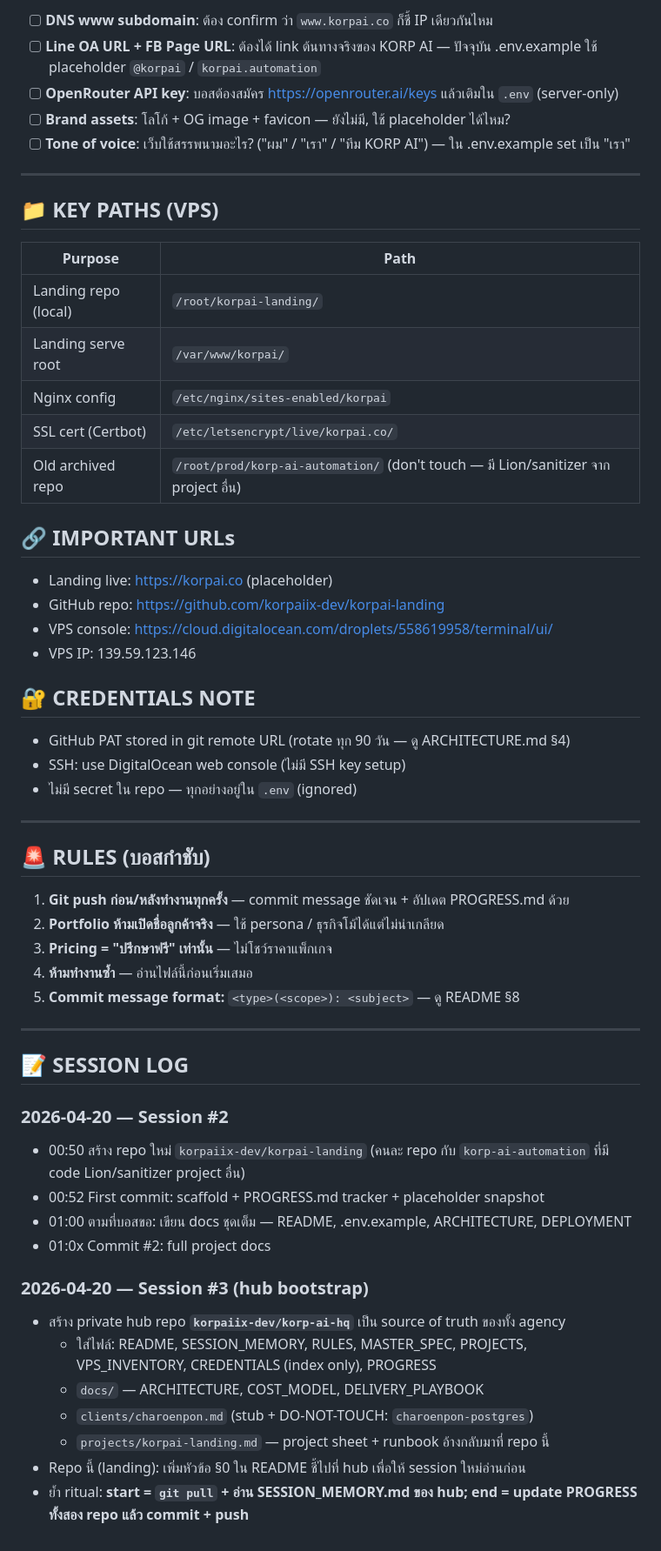
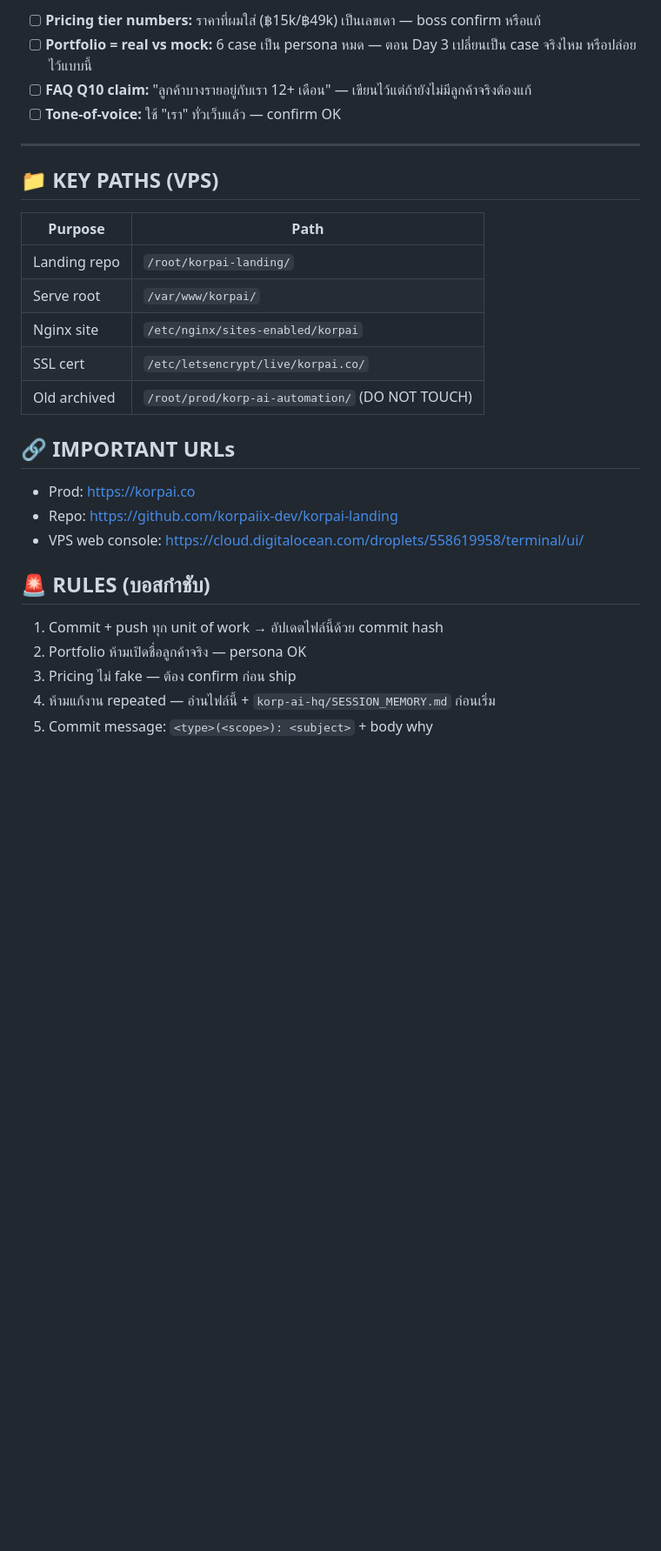
Before and after one commit to korpaiix-dev/korpai-landing, a Markdown page: PROGRESS.md, the part around one of its changes. Shown at 87% size. Drawn GitHub-style; blank space fills up the shorter version.

```diff
--- a/PROGRESS.md
+++ b/PROGRESS.md
@@ -119,9 +99,8 @@
 
-- [ ] **DNS www subdomain**: ต้อง confirm ว่า `www.korpai.co` ก็ชี้ IP เดียวกันไหม
-- [ ] **Line OA URL + FB Page URL**: ต้องได้ link ต้นทางจริงของ KORP AI — ปัจจุบัน .env.example ใช้ placeholder `@korpai` / `korpai.automation`
-- [ ] **OpenRouter API key**: บอสต้องสมัคร https://openrouter.ai/keys แล้วเติมใน `.env` (server-only)
-- [ ] **Brand assets**: โลโก้ + OG image + favicon — ยังไม่มี, ใช้ placeholder ได้ไหม?
-- [ ] **Tone of voice**: เว็บใช้สรรพนามอะไร? ("ผม" / "เรา" / "ทีม KORP AI") — ใน .env.example set เป็น "เรา"
+- [ ] **Pricing tier numbers:** ราคาที่ผมใส่ (฿15k/฿49k) เป็นเลขเดา — boss confirm หรือแก้
+- [ ] **Portfolio = real vs mock:** 6 case เป็น persona หมด — ตอน Day 3 เปลี่ยนเป็น case จริงไหม หรือปล่อยไว้แบบนี้
+- [ ] **FAQ Q10 claim:** "ลูกค้าบางรายอยู่กับเรา 12+ เดือน" — เขียนไว้แต่ถ้ายังไม่มีลูกค้าจริงต้องแก้
+- [ ] **Tone-of-voice:** ใช้ "เรา" ทั่วเว็บแล้ว — confirm OK
 
 ---
 
@@ -129,50 +108,22 @@
 
 | Purpose | Path |
 |---|---|
-| Landing repo (local) | `/root/korpai-landing/` |
-| Landing serve root | `/var/www/korpai/` |
-| Nginx config | `/etc/nginx/sites-enabled/korpai` |
-| SSL cert (Certbot) | `/etc/letsencrypt/live/korpai.co/` |
-| Old archived repo | `/root/prod/korp-ai-automation/` (don't touch — มี Lion/sanitizer จาก project อื่น) |
+| Landing repo | `/root/korpai-landing/` |
+| Serve root | `/var/www/korpai/` |
+| Nginx site | `/etc/nginx/sites-enabled/korpai` |
+| SSL cert | `/etc/letsencrypt/live/korpai.co/` |
+| Old archived | `/root/prod/korp-ai-automation/` (DO NOT TOUCH) |
 
 ## 🔗 IMPORTANT URLs
 
-- Landing live: https://korpai.co (placeholder)
-- GitHub repo: https://github.com/korpaiix-dev/korpai-landing
-- VPS console: https://cloud.digitalocean.com/droplets/558619958/terminal/ui/
-- VPS IP: 139.59.123.146
-
-## 🔐 CREDENTIALS NOTE
-
-- GitHub PAT stored in git remote URL (rotate ทุก 90 วัน — ดู ARCHITECTURE.md §4)
-- SSH: use DigitalOcean web console (ไม่มี SSH key setup)
-- ไม่มี secret ใน repo — ทุกอย่างอยู่ใน `.env` (ignored)
-
----
+- Prod: https://korpai.co
+- Repo: https://github.com/korpaiix-dev/korpai-landing
+- VPS web console: https://cloud.digitalocean.com/droplets/558619958/terminal/ui/
 
 ## 🚨 RULES (บอสกำชับ)
 
-1. **Git push ก่อน/หลังทำงานทุกครั้ง** — commit message ชัดเจน + อัปเดต PROGRESS.md ด้วย
-2. **Portfolio ห้ามเปิดชื่อลูกค้าจริง** — ใช้ persona / ธุรกิจโม้ได้แต่ไม่น่าเกลียด
-3. **Pricing = "ปรึกษาฟรี" เท่านั้น** — ไม่โชว์ราคาแพ็กเกจ
-4. **ห้ามทำงานซ้ำ** — อ่านไฟล์นี้ก่อนเริ่มเสมอ
-5. **Commit message format:** `<type>(<scope>): <subject>` — ดู README §8
-
----
-
-## 📝 SESSION LOG
-
-### 2026-04-20 — Session #2
-- 00:50 สร้าง repo ใหม่ `korpaiix-dev/korpai-landing` (คนละ repo กับ `korp-ai-automation` ที่มี code Lion/sanitizer project อื่น)
-- 00:52 First commit: scaffold + PROGRESS.md tracker + placeholder snapshot
-- 01:00 ตามที่บอสขอ: เขียน docs ชุดเต็ม — README, .env.example, ARCHITECTURE, DEPLOYMENT
-- 01:0x Commit #2: full project docs
-
-### 2026-04-20 — Session #3 (hub bootstrap)
-- สร้าง private hub repo **`korpaiix-dev/korp-ai-hq`** เป็น source of truth ของทั้ง agency
-  - ใส่ไฟล์: README, SESSION_MEMORY, RULES, MASTER_SPEC, PROJECTS, VPS_INVENTORY, CREDENTIALS (index only), PROGRESS
-  - `docs/` — ARCHITECTURE, COST_MODEL, DELIVERY_PLAYBOOK
-  - `clients/charoenpon.md` (stub + DO-NOT-TOUCH: `charoenpon-postgres`)
-  - `projects/korpai-landing.md` — project sheet + runbook อ้างกลับมาที่ repo นี้
-- Repo นี้ (landing): เพิ่มหัวข้อ §0 ใน README ชี้ไปที่ hub เพื่อให้ session ใหม่อ่านก่อน
-- ย้ำ ritual: **start = `git pull` + อ่าน SESSION_MEMORY.md ของ hub; end = update PROGRESS ทั้งสอง repo แล้ว commit + push**
+1. Commit + push ทุก unit of work → อัปเดตไฟล์นี้ด้วย commit hash
+2. Portfolio ห้ามเปิดชื่อลูกค้าจริง — persona OK
+3. Pricing ไม่ fake — ต้อง confirm ก่อน ship
+4. ห้ามแก้งาน repeated — อ่านไฟล์นี้ + `korp-ai-hq/SESSION_MEMORY.md` ก่อนเริ่ม
+5. Commit message: `<type>(<scope>): <subject>` + body why
```
Also changed, not shown: other parts of PROGRESS.md (+72 -92 lines).
